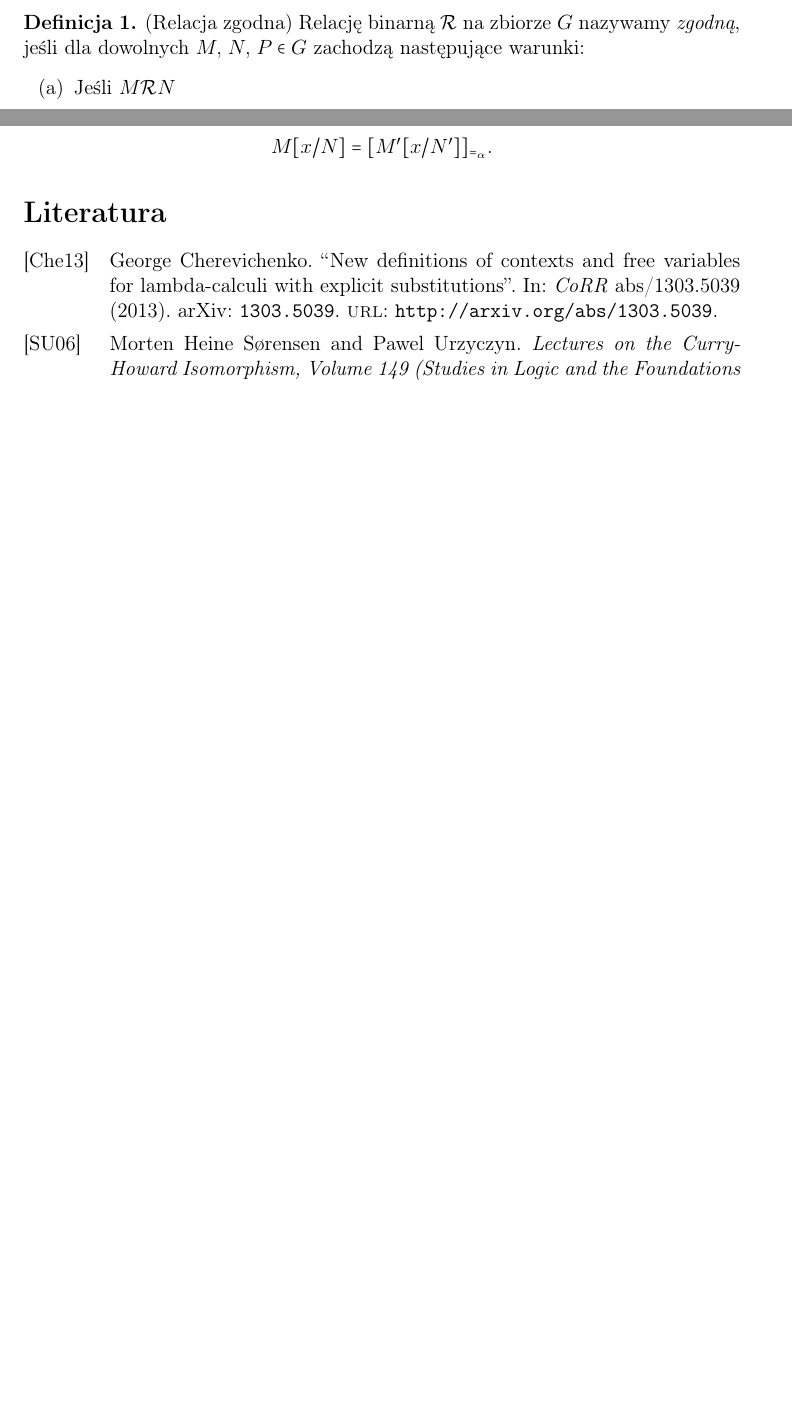
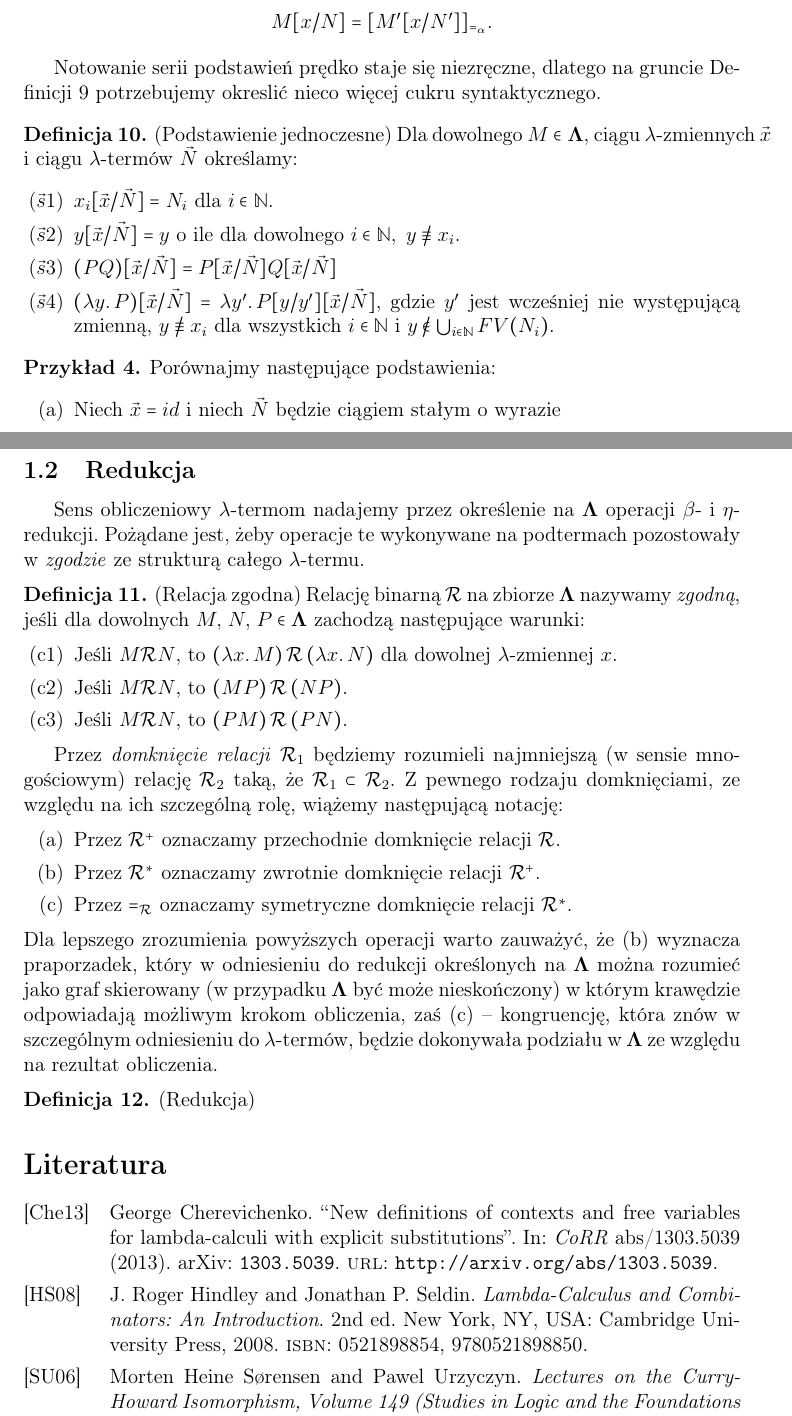
Before and after one commit to rszczers/CurryHoward, a LaTeX document (main.tex, which reads includes/chapters/untyped.tex, includes/def.tex): two parts of pages 1 and 6 of 6 before the commit and two parts of pages 6 and 7 of 7 after it, joined at a grey line, cut so that both start at the same text, the shorter picture padded with empty space. Compiled offline with pdfLaTeX.

Commit message:
jednoczesne podstawienie

```diff
--- a/includes/chapters/untyped.tex
+++ b/includes/chapters/untyped.tex
@@ -1,10 +1,3 @@
-\begin{definicja}(Relacja zgodna)
-  Relację binarną \(\mathcal{R}\) na zbiorze \(G\) nazywamy \emph{zgodną}, jeśli dla dowolnych \(M,\,N,\,P \in G\) zachodzą następujące warunki:
-  \begin{enumerate}[label={(\alph*)}, ref={(\arabic*)}]
-    \setlength\itemsep{0em}
-    \item Jeśli \(M \mathcal{R} N\)
-  \end{enumerate}
-\end{definicja}
 
 \section{Rachunek \(\lambda\)}
 Niech  \(V\) będzie przeliczalnie nieskończonym zbiorem zmiennych przedmiotowych \(x,\ y,\ \dots\) (indeksowanych być może liczbami naturalnymi). Elementy takiego zbioru będziemy nazywali \emph{\(\lambda\)-zmiennymi}. Ponieważ \(V\) jest potencjalnie nieskończony, zastrzegamy sobie możliwość wybierania w razie potrzeby wcześniej nie użytej zmiennej.
@@ -228,3 +230,45 @@ Konstrukcję taką należałoby powtarzać wprowadzając każdy kolejny system.
     M[x/N]= [M'[x/N']]_{=_\alpha}.
   \]
 \end{definicja}
+
+Notowanie serii podstawień prędko staje się niezręczne, dlatego na gruncie Definicji \ref{def:untyped_lambda_substitution} potrzebujemy okreslić nieco więcej cukru syntaktycznego.
+
+\begin{definicja}(Podstawienie jednoczesne)
+Dla dowolnego \(M\in\mathbf{\Lambda}\), ciągu \(\lambda\)-zmiennych~\(\vec{x}\) i ciągu \(\lambda\)-termów \(\vec{N}\) określamy:
+  \begin{enumerate}[label={(\(\vec{s}\)\arabic*)}, ref={(\arabic*)}]
+    \setlength\itemsep{0em}
+    \item \(x_i[\vec{x}/\vec{N}]=N_i\) dla \(i\in\mathbb{N}\).
+    \item \(y[\vec{x}/\vec{N}]=y\) o ile dla dowolnego \(i\in\mathbb{N},\ y\not\equiv x_i\).
+    \item \((PQ)[\vec{x}/\vec{N}]=P[\vec{x}/\vec{N}]Q[\vec{x}/\vec{N}]\)
+    \item \((\lambda y.\,P)[\vec{x}/\vec{N}]=\lambda y'.\,P[y/y'][\vec{x}/\vec{N}]\), gdzie \(y'\) jest wcześniej nie występującą zmienną, \(y\not\equiv x_i\)  dla wszystkich \(i\in\mathbb{N}\) i \(y\not\in\bigcup_{i\in\mathbb{N}}FV(N_i)\).
+  \end{enumerate}
+\end{definicja}
+\begin{przyklad}
+  Porównajmy następujące podstawienia:
+  \begin{enumerate}[label={(\alph*)}, ref={(\alph*)}]
+    \item Niech \(\vec{x}=id\) i niech \(\vec{N}\) będzie ciągiem stałym o wyrazie
+  \end{enumerate}
+\end{przyklad}
+\subsection{Redukcja}
+Sens obliczeniowy \(\lambda\)-termom nadajemy przez określenie na \(\mathbf{\Lambda}\) operacji \(\beta\)- i \(\eta\)-redukcji. Pożądane jest, żeby operacje te wykonywane na podtermach pozostowały w \emph{zgodzie} ze strukturą całego \(\lambda\)-termu.
+
+\begin{definicja}(Relacja zgodna)
+  Relację binarną \(\mathcal{R}\) na zbiorze \(\mathbf{\Lambda}\) nazywamy \emph{zgodną}, jeśli dla dowolnych \(M,\,N,\,P \in \mathbf{\Lambda}\) zachodzą następujące warunki:
+  \begin{enumerate}[label={(c\arabic*)}, ref={(\arabic*)}]
+    \setlength\itemsep{0em}
+    \item Jeśli \(M \mathcal{R} N\), to \((\lambda x.\,M)\,\mathcal{R}\,(\lambda x.\,N)\) dla dowolnej \(\lambda\)-zmiennej \(x\).
+    \item Jeśli \(M \mathcal{R} N\), to \((MP)\,\mathcal{R}\,(NP)\).
+    \item Jeśli \(M \mathcal{R} N\), to \((PM)\,\mathcal{R}\,(PN)\).
+  \end{enumerate}
+\end{definicja}
+Przez \emph{domknięcie relacji} \(\mathcal{R}_1\) będziemy rozumieli najmniejszą (w sensie mnogościowym) relację \(\mathcal{R}_2\) taką, że \(\mathcal{R}_1\subset\mathcal{R}_2\).
+  Z pewnego rodzaju domknięciami, ze względu na ich szczególną rolę, wiążemy następującą notację:
+  \begin{enumerate}[label=(\alph*), ref={(\alph*)}]
+    \setlength\itemsep{0em}
+    \item Przez \(\mathcal{R}^{+}\) oznaczamy przechodnie domknięcie relacji \(\mathcal{R}\).\label{def:closure_a}
+    \item Przez \(\mathcal{R}^{*}\) oznaczamy zwrotnie domknięcie relacji \(\mathcal{R}^{+}\).\label{def:closure_b}
+    \item Przez \(=_{\mathcal{R}}\) oznaczamy symetryczne domknięcie relacji \(\mathcal{R}^{*}\).\label{def:closure_c}
+\end{enumerate}
+Dla lepszego zrozumienia powyższych operacji warto zauważyć, że \ref{def:closure_b} wyznacza praporzadek, który w odniesieniu do redukcji określonych na \(\mathbf{\Lambda}\) można rozumieć jako graf skierowany (w przypadku \(\mathbf{\Lambda}\) być może nieskończony) w którym krawędzie odpowiadają możliwym krokom obliczenia, zaś \ref{def:closure_c} -- kongruencję, która znów w szczególnym odniesieniu do \(\lambda\)-termów, będzie dokonywała podziału w \(\mathbf{\Lambda}\) ze względu na rezultat obliczenia.
+\begin{definicja}(Redukcja)
+\end{definicja}
--- a/includes/def.tex
+++ b/includes/def.tex
@@ -33,3 +33,8 @@ Style2*=$\bullet$ ,Style3*=$\circ$ ,Style4*=\tiny$\blacksquare$ )
 \newcommand{\SubItem}[1]{
     {\setlength\itemindent{15pt} \item[-] #1}
 }
+
+\newtheorem{innercustomdef}{Definicja}
+\newenvironment{customdef}[1]
+  {\renewcommand\theinnercustomdef{#1}\innercustomdef}
+  {\endinnercustomdef}
```
Also changed, not shown: ch.pdf, includes/chapters/untyped.tex (31 more changed lines), 1 other file.
